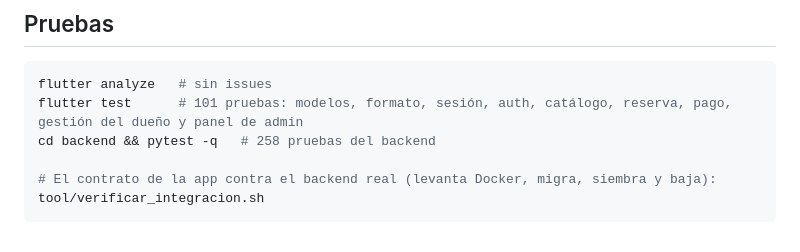
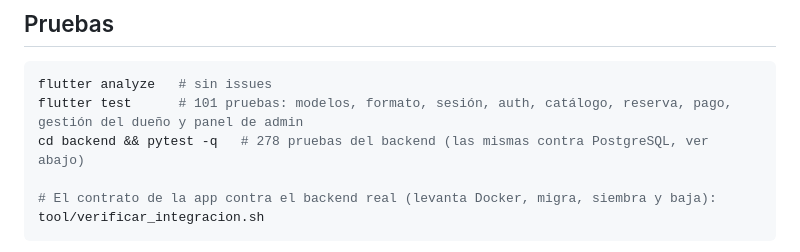
Before and after one commit to Adrixn1140/goaltime-flutter, a Markdown page: README.md, the part around the change. Rendered like a GitHub page.

````diff
--- a/README.md
+++ b/README.md
@@ -115,7 +115,7 @@ que pasar la IP de la máquina en la red local.
 ```sh
 flutter analyze   # sin issues
 flutter test      # 101 pruebas: modelos, formato, sesión, auth, catálogo, reserva, pago, gestión del dueño y panel de admin
-cd backend && pytest -q   # 258 pruebas del backend
+cd backend && pytest -q   # 278 pruebas del backend (las mismas contra PostgreSQL, ver abajo)
 
 # El contrato de la app contra el backend real (levanta Docker, migra, siembra y baja):
 tool/verificar_integracion.sh
````
Also changed, not shown: docs/heuristics.md (+1 -1 lines), docs/spec.md (+28 -11 lines).
